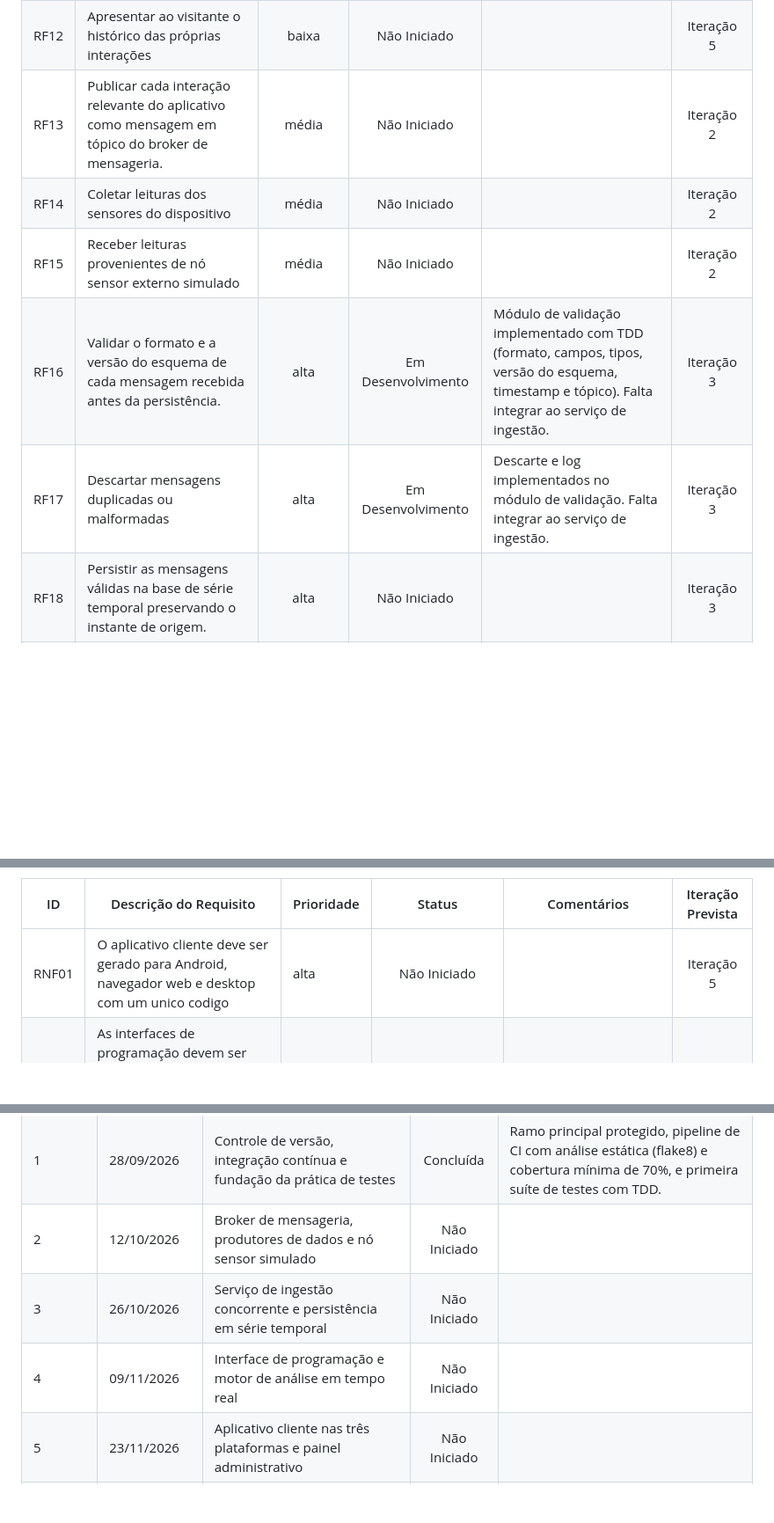
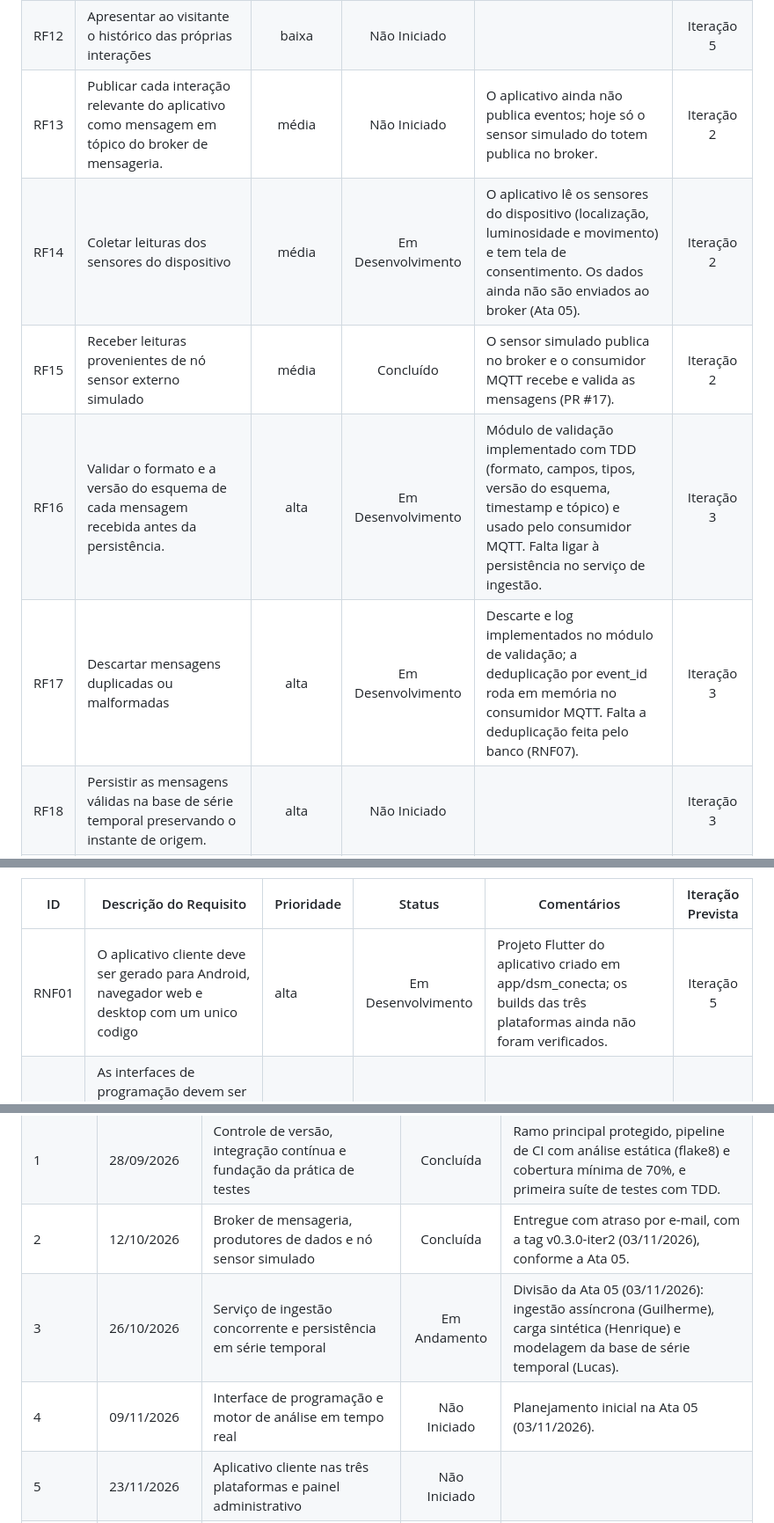
Before and after one commit to GuilhermeOliv2/DSM_Conecta, a Markdown page: docs/visao_e_backlog.md, 3 parts joined by grey strips. Shown at 88% size. GitHub-like rendering; blank space fills up the shorter version.

Commit message:
docs: atualização do backlog conforme mudanças da iteração 2

```diff
--- a/docs/visao_e_backlog.md
+++ b/docs/visao_e_backlog.md
@@ -28,11 +28,11 @@ O DSM Conecta é a plataforma oficial do curso de Desenvolvimento de Software Mu
 | RF10 | Registrar a presença do visitante em evento de divulgação por leitura de código QR. | média | Não Iniciado |  | Iteração 5 |
 | RF11 | Registrar a presença por proximidade geográfica | baixa | Não Iniciado |  | Iteração 5 |
 | RF12 | Apresentar ao visitante o histórico das próprias interações | baixa | Não Iniciado |  | Iteração 5 |
-| RF13 | Publicar cada interação relevante do aplicativo como mensagem em tópico do broker de mensageria. | média | Não Iniciado |  | Iteração 2 |
-| RF14 | Coletar leituras dos sensores do dispositivo | média | Não Iniciado |  | Iteração 2 |
-| RF15 | Receber leituras provenientes de nó sensor externo simulado | média | Não Iniciado |  | Iteração 2 |
-| RF16 | Validar o formato e a versão do esquema de cada mensagem recebida antes da persistência. | alta | Em Desenvolvimento | Módulo de validação implementado com TDD (formato, campos, tipos, versão do esquema, timestamp e tópico). Falta integrar ao serviço de ingestão. | Iteração 3 |
-| RF17 | Descartar mensagens duplicadas ou malformadas | alta | Em Desenvolvimento | Descarte e log implementados no módulo de validação. Falta integrar ao serviço de ingestão. | Iteração 3 |
+| RF13 | Publicar cada interação relevante do aplicativo como mensagem em tópico do broker de mensageria. | média | Não Iniciado | O aplicativo ainda não publica eventos; hoje só o sensor simulado do totem publica no broker. | Iteração 2 |
+| RF14 | Coletar leituras dos sensores do dispositivo | média | Em Desenvolvimento | O aplicativo lê os sensores do dispositivo (localização, luminosidade e movimento) e tem tela de consentimento. Os dados ainda não são enviados ao broker (Ata 05). | Iteração 2 |
+| RF15 | Receber leituras provenientes de nó sensor externo simulado | média | Concluído | O sensor simulado publica no broker e o consumidor MQTT recebe e valida as mensagens (PR #17). | Iteração 2 |
+| RF16 | Validar o formato e a versão do esquema de cada mensagem recebida antes da persistência. | alta | Em Desenvolvimento | Módulo de validação implementado com TDD (formato, campos, tipos, versão do esquema, timestamp e tópico) e usado pelo consumidor MQTT. Falta ligar à persistência no serviço de ingestão. | Iteração 3 |
+| RF17 | Descartar mensagens duplicadas ou malformadas | alta | Em Desenvolvimento | Descarte e log implementados no módulo de validação; a deduplicação por event_id roda em memória no consumidor MQTT. Falta a deduplicação feita pelo banco (RNF07). | Iteração 3 |
 | RF18 | Persistir as mensagens válidas na base de série temporal preservando o instante de origem. | alta | Não Iniciado |  | Iteração 3 |
 | RF19 | Exibir, em tempo real, a contagem de visitantes ativos e de registros de presença por evento. | média | Não Iniciado |  | Iteração 4 |
 | RF20 | Apresentar o ranking dos conteúdos mais acessados em janela deslizante configurável. | baixa | Não Iniciado |  | Iteração 4 |
@@ -46,7 +46,7 @@ O DSM Conecta é a plataforma oficial do curso de Desenvolvimento de Software Mu
 
 | ID | Descrição do Requisito | Prioridade | Status | Comentários | Iteração Prevista |
 | ----- | ----- | ----- | :---: | ----- | :---: |
-| RNF01 | O aplicativo cliente deve ser gerado para Android, navegador web e desktop com um unico codigo | alta | Não Iniciado |  | Iteração 5 |
+| RNF01 | O aplicativo cliente deve ser gerado para Android, navegador web e desktop com um unico codigo | alta | Em Desenvolvimento | Projeto Flutter do aplicativo criado em app/dsm_conecta; os builds das três plataformas ainda não foram verificados. | Iteração 5 |
 | RNF02 | As interfaces de programação devem ser descritas em OpenAPI 3, e o transporte de telemetria deve seguir o protocolo MQTT na versão 3.1.1 ou superior. | alta | Em Desenvolvimento |  | Iteração 4 |
 | RNF03 | Os dados abertos devem ser publicados em formatos não proprietários, com dicionário de dados disponível. |   média | Não Iniciado |  | Iteração 6 |
 | RNF04 | 95% das requisições à interface de programação devem ser respondidas em até 500 milissegundos sob carga nominal. | alta | Não Iniciado |  | Iteração 4 |
@@ -73,8 +73,8 @@ O DSM Conecta é a plataforma oficial do curso de Desenvolvimento de Software Mu
 | ----- | ----- | ----- | :---: | ----- |
 | 0 | 14/09/2026 | Iniciação, levantamento de requisitos, arquitetura, contratos e ambiente docker compose | Concluída | Formalizada na Ata 01 (22/09/2026). |
 | 1 | 28/09/2026 | Controle de versão, integração contínua e fundação da prática de testes | Concluída | Ramo principal protegido, pipeline de CI com análise estática (flake8) e cobertura mínima de 70%, e primeira suíte de testes com TDD. |
-| 2 | 12/10/2026 | Broker de mensageria, produtores de dados e nó sensor simulado | Não Iniciado |  |
-| 3 | 26/10/2026 | Serviço de ingestão concorrente e persistência em série temporal | Não Iniciado |  |
-| 4 | 09/11/2026 | Interface de programação e motor de análise em tempo real | Não Iniciado |  |
+| 2 | 12/10/2026 | Broker de mensageria, produtores de dados e nó sensor simulado | Concluída | Entregue com atraso por e-mail, com a tag v0.3.0-iter2 (03/11/2026), conforme a Ata 05. |
+| 3 | 26/10/2026 | Serviço de ingestão concorrente e persistência em série temporal | Em Andamento | Divisão da Ata 05 (03/11/2026): ingestão assíncrona (Guilherme), carga sintética (Henrique) e modelagem da base de série temporal (Lucas). |
+| 4 | 09/11/2026 | Interface de programação e motor de análise em tempo real | Não Iniciado | Planejamento inicial na Ata 05 (03/11/2026). |
 | 5 | 23/11/2026 | Aplicativo cliente nas três plataformas e painel administrativo | Não Iniciado |  |
 | 6 | 07/12/2026 | Ensaio de carga, documentação final, ação de divulgação e apresentação pública | Não Iniciado |  |
```
Also changed, not shown: other parts of docs/visao_e_backlog.md (+2 -2 lines).
